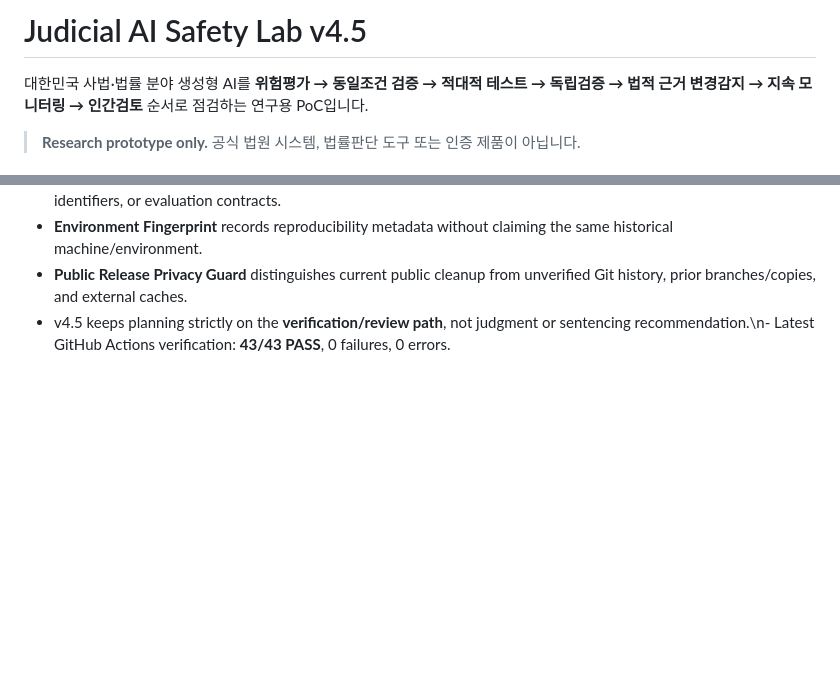
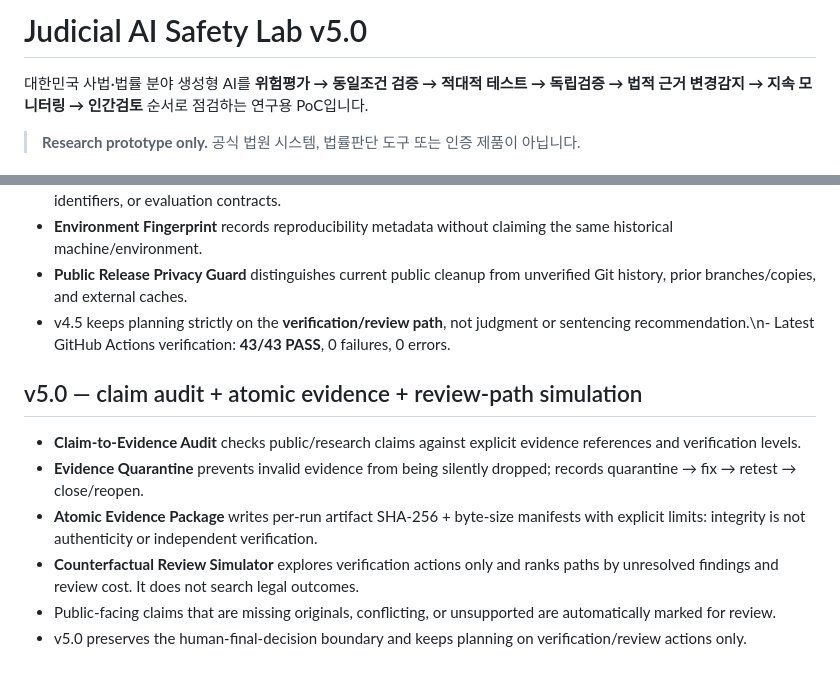
Before and after one commit to heechan9/judicial-ai-safety-lab, a Markdown page: README.md, 2 parts joined by grey strips. GitHub-like rendering; blank space fills up the shorter version.

Commit message:
docs: describe v5.0 claim and evidence governance

```diff
--- a/README.md
+++ b/README.md
@@ -1,4 +1,4 @@
-# Judicial AI Safety Lab v4.5
+# Judicial AI Safety Lab v5.0
 
 대한민국 사법·법률 분야 생성형 AI를 **위험평가 → 동일조건 검증 → 적대적 테스트 → 독립검증 → 법적 근거 변경감지 → 지속 모니터링 → 인간검토** 순서로 점검하는 연구용 PoC입니다.
 
@@ -112,3 +112,12 @@ External audit request files:
 - **Environment Fingerprint** records reproducibility metadata without claiming the same historical machine/environment.
 - **Public Release Privacy Guard** distinguishes current public cleanup from unverified Git history, prior branches/copies, and external caches.
 - v4.5 keeps planning strictly on the **verification/review path**, not judgment or sentencing recommendation.\n- Latest GitHub Actions verification: **43/43 PASS**, 0 failures, 0 errors.
+
+
+## v5.0 — claim audit + atomic evidence + review-path simulation
+- **Claim-to-Evidence Audit** checks public/research claims against explicit evidence references and verification levels.
+- **Evidence Quarantine** prevents invalid evidence from being silently dropped; records quarantine → fix → retest → close/reopen.
+- **Atomic Evidence Package** writes per-run artifact SHA-256 + byte-size manifests with explicit limits: integrity is not authenticity or independent verification.
+- **Counterfactual Review Simulator** explores verification actions only and ranks paths by unresolved findings and review cost. It does not search legal outcomes.
+- Public-facing claims that are missing originals, conflicting, or unsupported are automatically marked for review.
+- v5.0 preserves the human-final-decision boundary and keeps planning on verification/review actions only.
```
